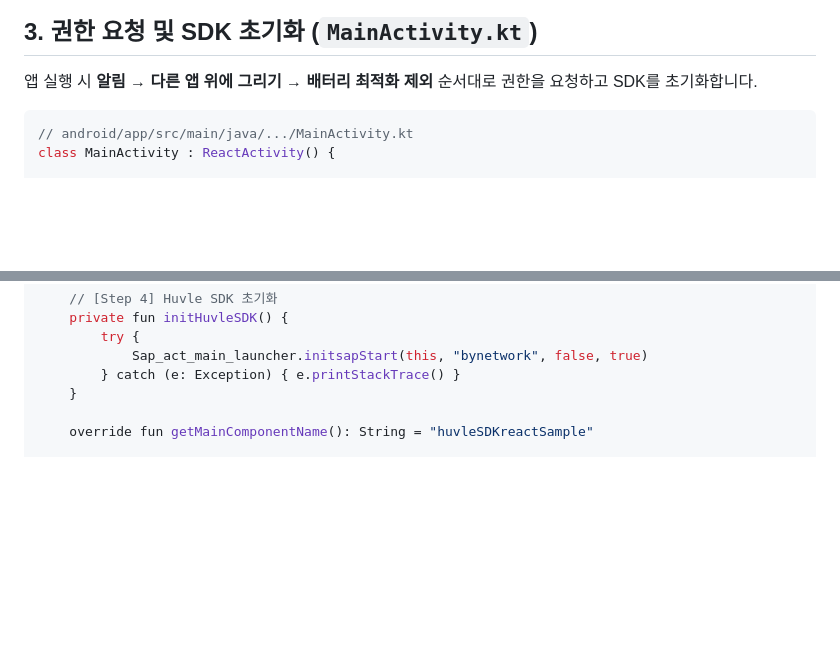
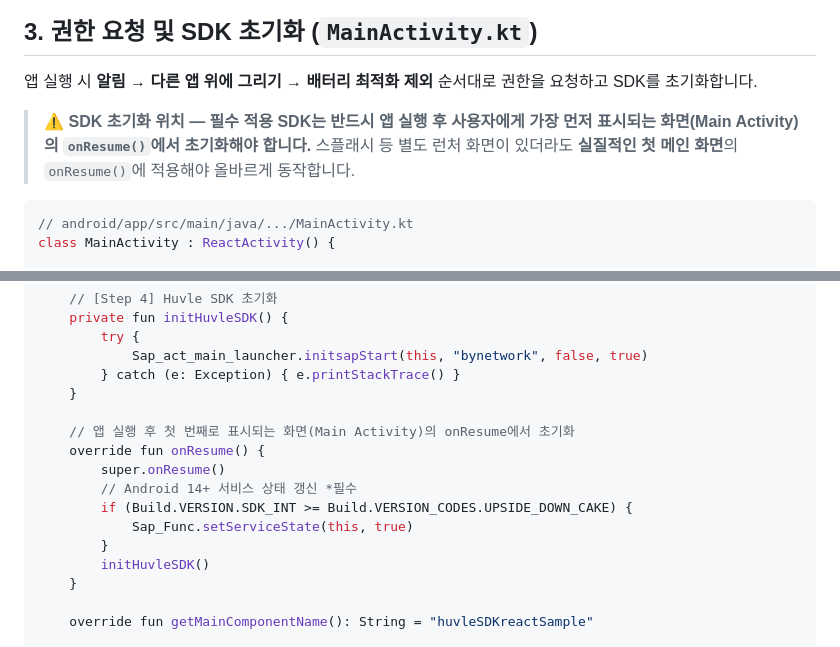
Before and after one commit to Huvle-Ad/HuvleView_SDK_KR, a Markdown page: HuvleSDK_ReactNative/HUVLE_INTEGRATION_GUIDE.md, 2 parts joined by grey strips. Rendered like a GitHub page; blank space fills up the shorter version.

Commit message:
guide update

````diff
--- a/HuvleSDK_ReactNative/HUVLE_INTEGRATION_GUIDE.md
+++ b/HuvleSDK_ReactNative/HUVLE_INTEGRATION_GUIDE.md
@@ -138,6 +138,10 @@ dependencies {
 
 앱 실행 시 **알림 → 다른 앱 위에 그리기 → 배터리 최적화 제외** 순서대로 권한을 요청하고 SDK를 초기화합니다.
 
+> ⚠️ **SDK 초기화 위치 — 필수 적용**
+> **SDK는 반드시 앱 실행 후 사용자에게 가장 먼저 표시되는 화면(Main Activity)의 `onResume()`에서 초기화해야 합니다.**
+> 스플래시 등 별도 런처 화면이 있더라도 **실질적인 첫 메인 화면**의 `onResume()`에 적용해야 올바르게 동작합니다.
+
 ```kotlin
 // android/app/src/main/java/.../MainActivity.kt
 class MainActivity : ReactActivity() {
@@ -211,6 +215,16 @@ class MainActivity : ReactActivity() {
         try {
             Sap_act_main_launcher.initsapStart(this, "bynetwork", false, true)
         } catch (e: Exception) { e.printStackTrace() }
+    }
+
+    // 앱 실행 후 첫 번째로 표시되는 화면(Main Activity)의 onResume에서 초기화
+    override fun onResume() {
+        super.onResume()
+        // Android 14+ 서비스 상태 갱신 *필수
+        if (Build.VERSION.SDK_INT >= Build.VERSION_CODES.UPSIDE_DOWN_CAKE) {
+            Sap_Func.setServiceState(this, true)
+        }
+        initHuvleSDK()
     }
 
     override fun getMainComponentName(): String = "huvleSDKreactSample"
````
Also changed, not shown: README.md (+9 -0 lines), huvleflutter/HUVLE_INTEGRATION_GUIDE.md (+5 -0 lines).
